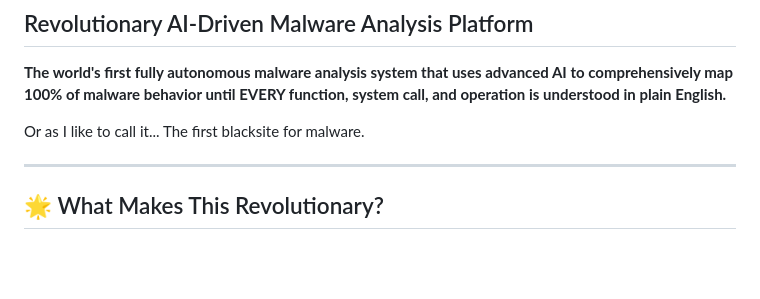
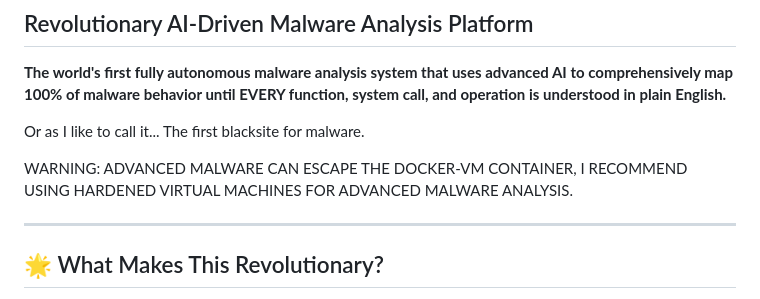
Before and after one commit to Epsilon0xCell/Event_Zero, a Markdown page: README.md, the part around the change. GitHub-like rendering; blank space fills up the shorter version.

```diff
--- a/README.md
+++ b/README.md
@@ -5,6 +5,8 @@
 **The world's first fully autonomous malware analysis system that uses advanced AI to comprehensively map 100% of malware behavior until EVERY function, system call, and operation is understood in plain English.**
 
 Or as I like to call it... The first blacksite for malware.
+
+WARNING: ADVANCED MALWARE CAN ESCAPE THE DOCKER-VM CONTAINER, I RECOMMEND USING HARDENED VIRTUAL MACHINES FOR ADVANCED MALWARE ANALYSIS.
 
 ---
 
```
